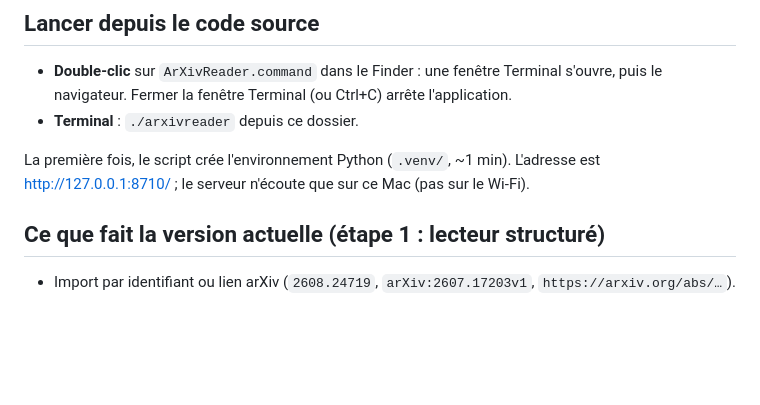
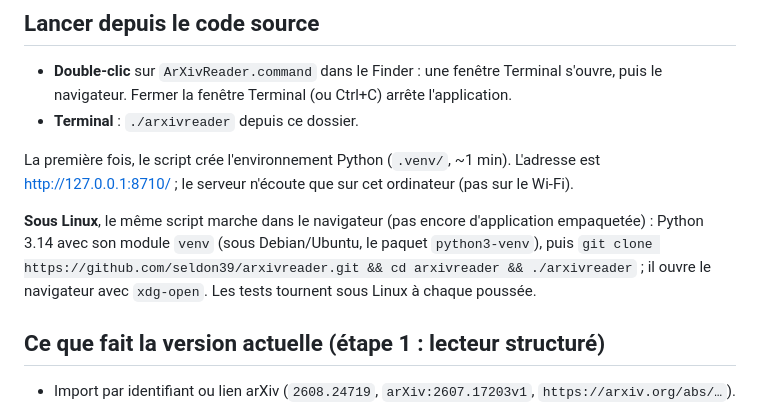
Before and after one commit to seldon39/arxivreader, a Markdown page: README.fr.md, the part around the change. GitHub-like rendering; blank space fills up the shorter version.

Commit message:
README, CONTRIBUTING: running from source on Linux
Co-Authored-By: Claude Opus 5.5 <noreply@anthropic.com>

```diff
--- a/README.fr.md
+++ b/README.fr.md
@@ -90,7 +90,12 @@ augmenté `VERSION` dans `app/version.py`) : étiquette Git, envoi sur GitHub, i
 - **Terminal** : `./arxivreader` depuis ce dossier.
 
 La première fois, le script crée l'environnement Python (`.venv/`, ~1 min). L'adresse est
-http://127.0.0.1:8710/ ; le serveur n'écoute que sur ce Mac (pas sur le Wi-Fi).
+http://127.0.0.1:8710/ ; le serveur n'écoute que sur cet ordinateur (pas sur le Wi-Fi).
+
+**Sous Linux**, le même script marche dans le navigateur (pas encore d'application empaquetée) : Python 3.14 avec
+son module `venv` (sous Debian/Ubuntu, le paquet `python3-venv`), puis `git clone
+https://github.com/seldon39/arxivreader.git && cd arxivreader && ./arxivreader` ; il ouvre le navigateur avec
+`xdg-open`. Les tests tournent sous Linux à chaque poussée.
 
 ## Ce que fait la version actuelle (étape 1 : lecteur structuré)
 
```
Also changed, not shown: CONTRIBUTING.md (+3 -2 lines), README.md (+5 -1 lines).
